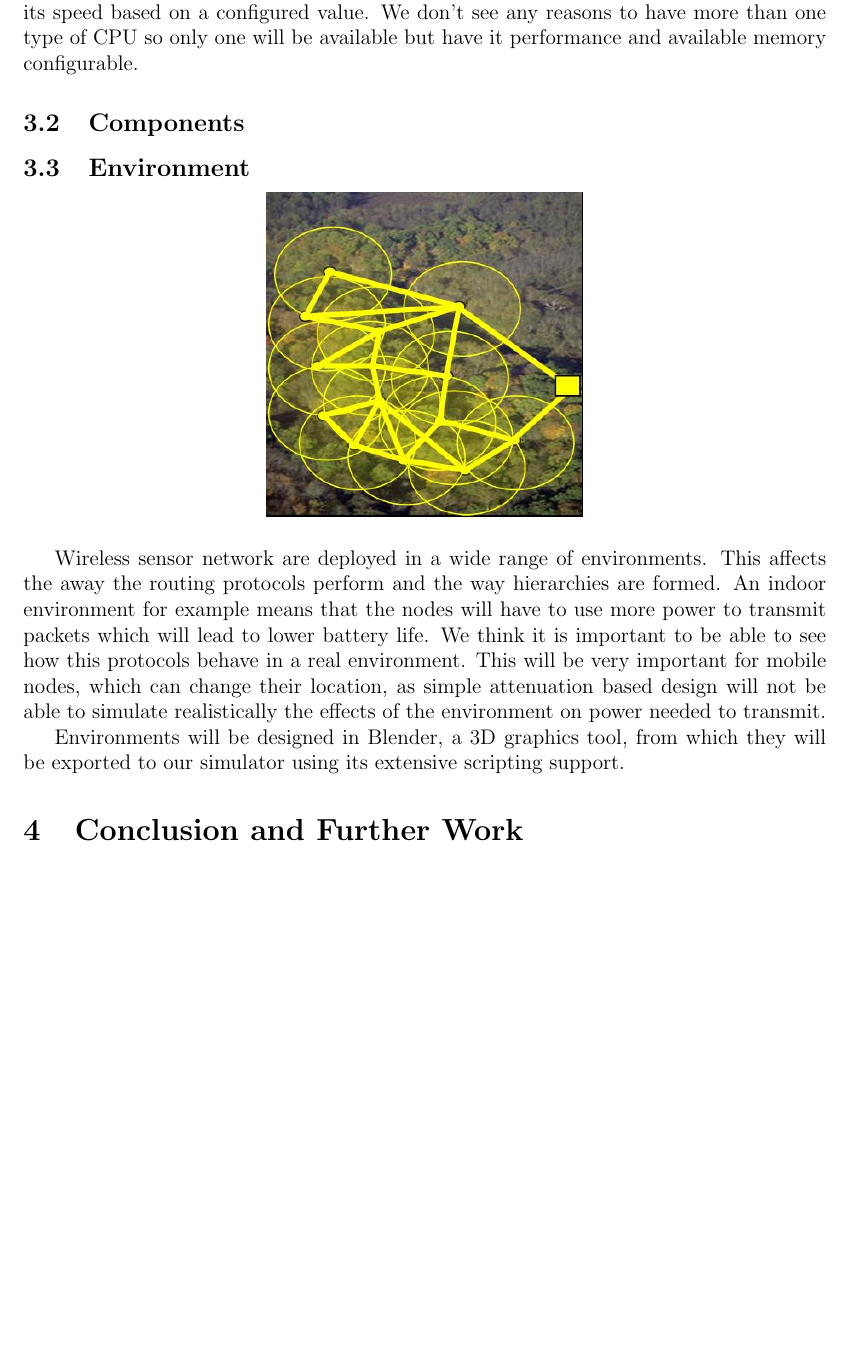
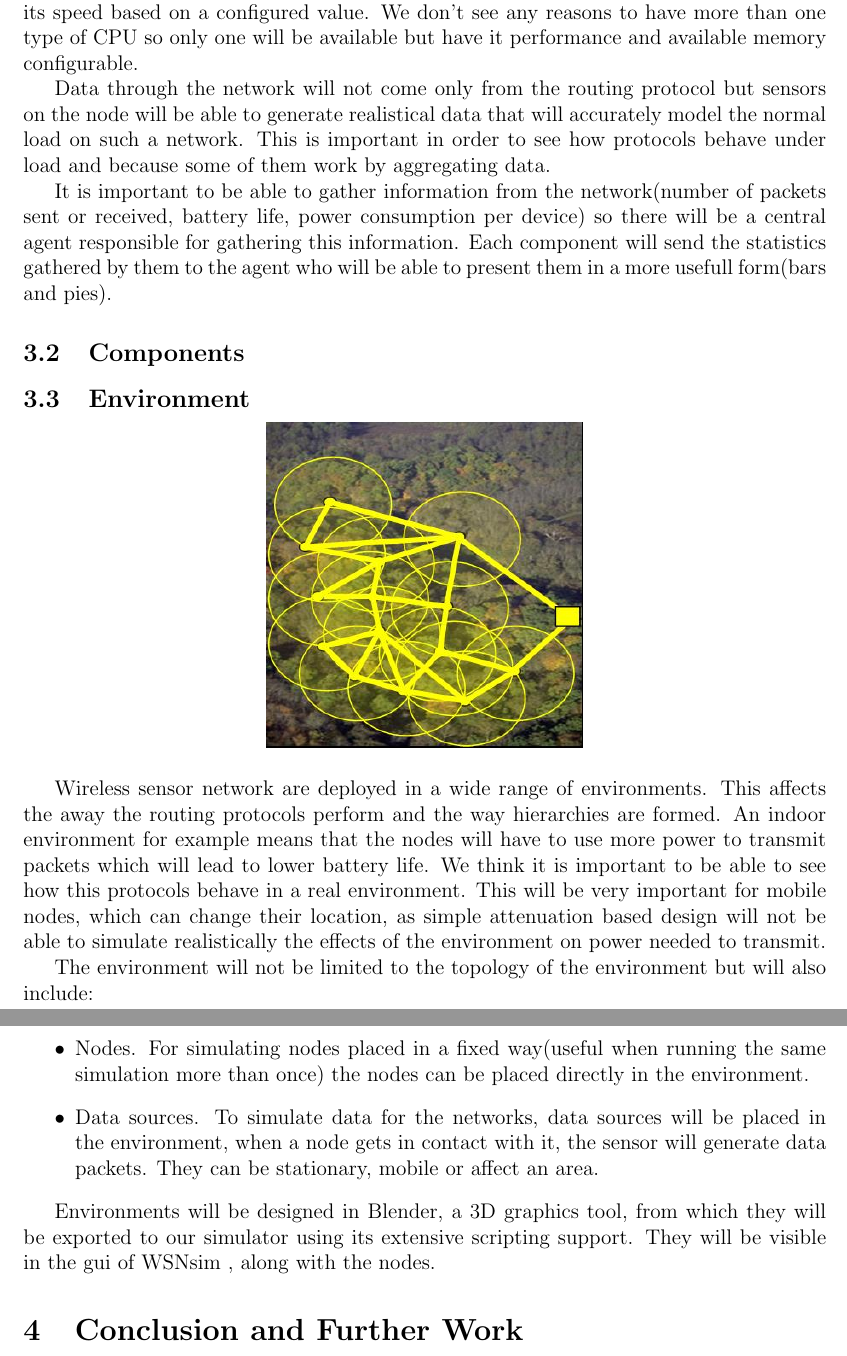
Before and after one commit to chira-catia/master_research, a LaTeX paper (report.tex, which reads src/architecture.tex, src/environment.tex): part of page 6 of 7 before the commit and two parts of pages 6 and 7 of 7 after it, the two joined at a grey line, cut so that both start at the same text, the shorter picture padded with empty space. Compiled offline with pdfLaTeX.

Commit message:
even more changes

```diff
--- a/src/architecture.tex
+++ b/src/architecture.tex
@@ -20,3 +20,13 @@ breakpoints at every point in the program and the parent process(the node) will
 its speed based on a configured value. We don't see any reasons to have more than one
 type of CPU so only one will be available but have it performance and available memory
 configurable.
+
+Data through the network will not come only from the routing protocol but sensors on the
+node will be able to generate realistical data that will accurately model the normal load
+on such a network. This is important in order to see how protocols behave under load and
+because some of them work by aggregating data.
+
+It is important to be able to gather information from the network(number of packets sent
+or received, battery life, power consumption per device) so there will be a central agent
+responsible for gathering this information. Each component will send the statistics gathered
+by them to the agent who will be able to present them in a more usefull form(bars and pies).
--- a/src/environment.tex
+++ b/src/environment.tex
@@ -11,5 +11,16 @@ mobile nodes, which can change their location, as simple attenuation based desig
 not be able to simulate realistically the effects of the environment on power needed to
 transmit.
 
+The environment will not be limited to the topology of the environment but will also
+include:
+\begin{itemize}
+	\item Nodes. For simulating nodes placed in a fixed way(useful when running the same
+simulation more than once) the nodes can be placed directly in the environment.
+	\item Data sources. To simulate data for the networks, data sources will be placed in
+the environment, when a node gets in contact with it, the sensor will generate data packets.
+They can be stationary, mobile or affect an area.
+\end{itemize}
+
 Environments will be designed in Blender, a 3D graphics tool, from which they will be
-exported to our simulator using its extensive scripting support.
+exported to our simulator using its extensive scripting support. They will be visible
+in the gui of \codename, along with the nodes.
```
